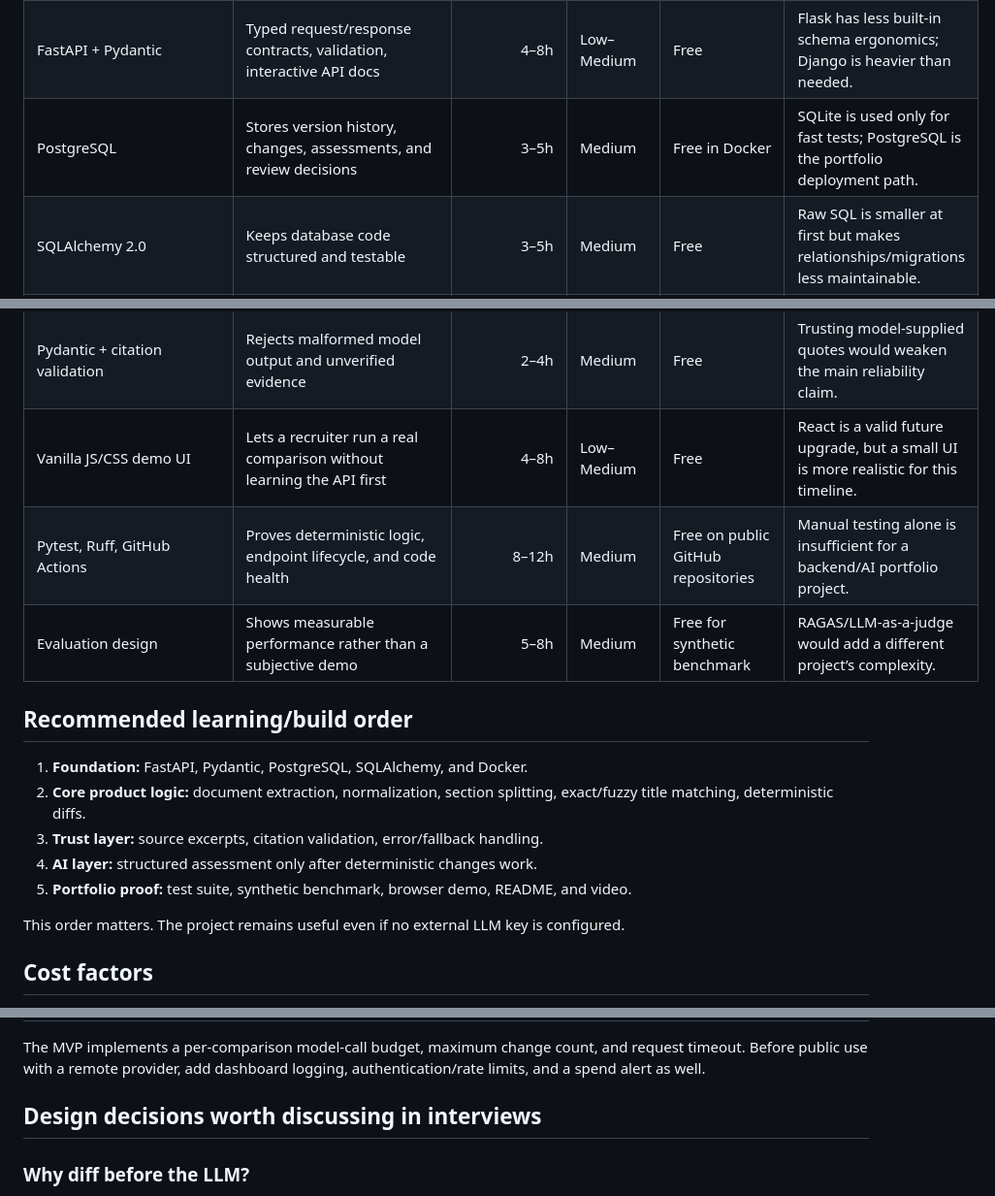
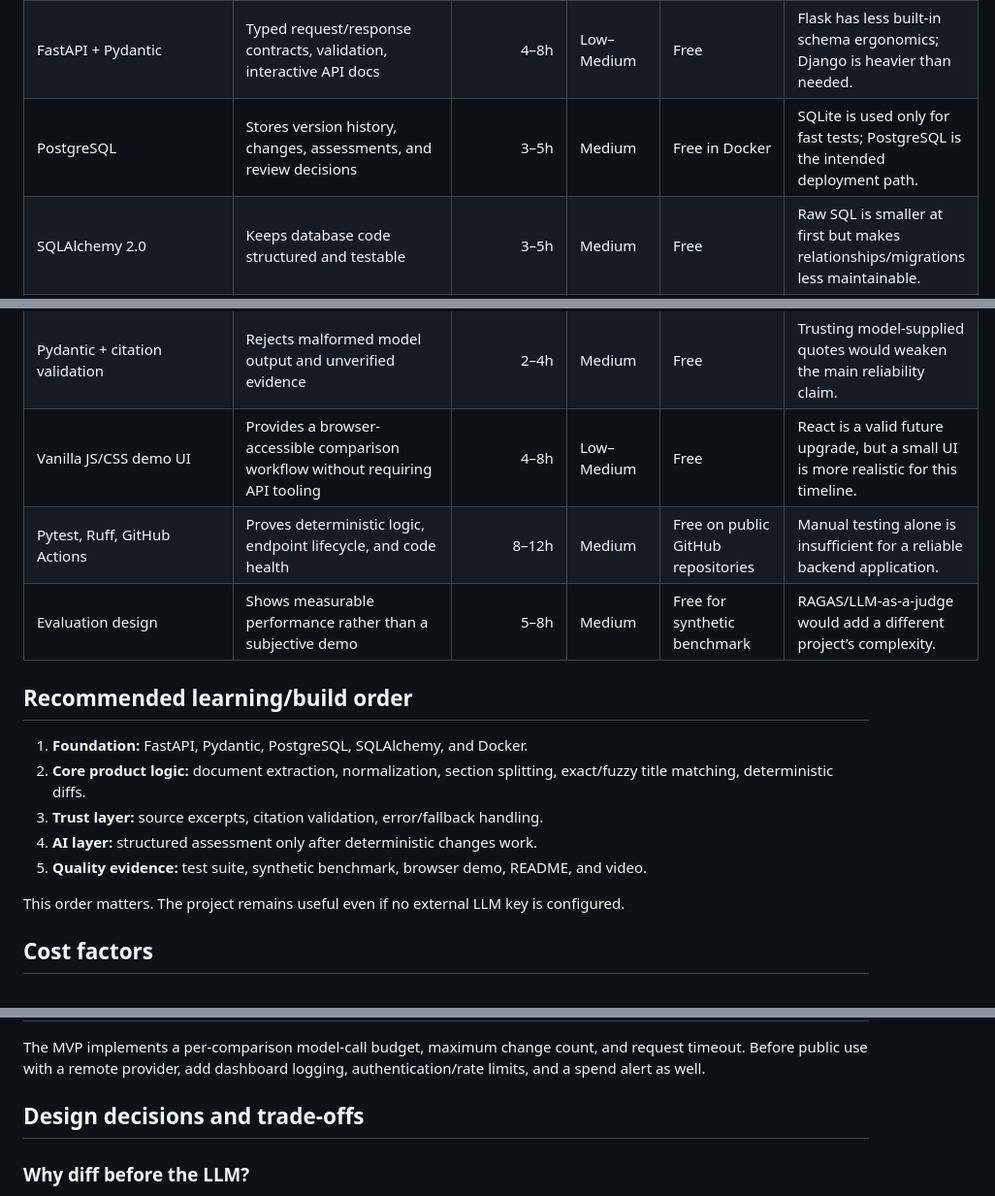
Before and after one commit to venkatvijay1010/ClauseLens, a Markdown page: docs/TECHNOLOGY_AND_LEARNING.md, 3 parts joined by grey strips. Shown at 97% size. Drawn GitHub-style.

```diff
--- a/docs/TECHNOLOGY_AND_LEARNING.md
+++ b/docs/TECHNOLOGY_AND_LEARNING.md
@@ -8,7 +8,7 @@ These are **incremental learning estimates** for a backend engineer with roughly
 |---|---|---:|---|---|---|
 | Python 3.11+ | Familiar, productive backend language and strong document/AI ecosystem | 0–2h if already using Python | Low | Free | Node/Java would work, but add unnecessary switching cost. |
 | FastAPI + Pydantic | Typed request/response contracts, validation, interactive API docs | 4–8h | Low–Medium | Free | Flask has less built-in schema ergonomics; Django is heavier than needed. |
-| PostgreSQL | Stores version history, changes, assessments, and review decisions | 3–5h | Medium | Free in Docker | SQLite is used only for fast tests; PostgreSQL is the portfolio deployment path. |
+| PostgreSQL | Stores version history, changes, assessments, and review decisions | 3–5h | Medium | Free in Docker | SQLite is used only for fast tests; PostgreSQL is the intended deployment path. |
 | SQLAlchemy 2.0 | Keeps database code structured and testable | 3–5h | Medium | Free | Raw SQL is smaller at first but makes relationships/migrations less maintainable. |
 | Alembic | Gives the repository a migration story for clean database setup | 2–4h | Medium | Free | `create_all()` alone is less credible for schema evolution. |
 | Docker Compose | Runs app and PostgreSQL consistently for demos and GitHub cloning | 4–6h | Medium | Free locally | Cloud deployment is intentionally optional, not a v1 task. |
@@ -18,8 +18,8 @@ These are **incremental learning estimates** for a backend engineer with roughly
 | Ollama + local structured output | Runs an optional local model through a schema-constrained API without an API key | 1–3h | Low–Medium | Free; consumes local CPU/RAM/disk | A hosted API is simpler to deploy but is not needed for the core demo. |
 | Structured LLM outputs | Produces constrained category/severity/reasoning fields only after diffing | 4–8h | Medium | Low, based on changed excerpts | Free heuristic fallback is included for CI/demo; unconstrained chat output was rejected. |
 | Pydantic + citation validation | Rejects malformed model output and unverified evidence | 2–4h | Medium | Free | Trusting model-supplied quotes would weaken the main reliability claim. |
-| Vanilla JS/CSS demo UI | Lets a recruiter run a real comparison without learning the API first | 4–8h | Low–Medium | Free | React is a valid future upgrade, but a small UI is more realistic for this timeline. |
-| Pytest, Ruff, GitHub Actions | Proves deterministic logic, endpoint lifecycle, and code health | 8–12h | Medium | Free on public GitHub repositories | Manual testing alone is insufficient for a backend/AI portfolio project. |
+| Vanilla JS/CSS demo UI | Provides a browser-accessible comparison workflow without requiring API tooling | 4–8h | Low–Medium | Free | React is a valid future upgrade, but a small UI is more realistic for this timeline. |
+| Pytest, Ruff, GitHub Actions | Proves deterministic logic, endpoint lifecycle, and code health | 8–12h | Medium | Free on public GitHub repositories | Manual testing alone is insufficient for a reliable backend application. |
 | Evaluation design | Shows measurable performance rather than a subjective demo | 5–8h | Medium | Free for synthetic benchmark | RAGAS/LLM-as-a-judge would add a different project’s complexity. |
 
 ## Recommended learning/build order
@@ -28,7 +28,7 @@ These are **incremental learning estimates** for a backend engineer with roughly
 2. **Core product logic:** document extraction, normalization, section splitting, exact/fuzzy title matching, deterministic diffs.
 3. **Trust layer:** source excerpts, citation validation, error/fallback handling.
 4. **AI layer:** structured assessment only after deterministic changes work.
-5. **Portfolio proof:** test suite, synthetic benchmark, browser demo, README, and video.
+5. **Quality evidence:** test suite, synthetic benchmark, browser demo, README, and video.
 
 This order matters. The project remains useful even if no external LLM key is configured.
 
@@ -44,7 +44,7 @@ This order matters. The project remains useful even if no external LLM key is co
 
 The MVP implements a per-comparison model-call budget, maximum change count, and request timeout. Before public use with a remote provider, add dashboard logging, authentication/rate limits, and a spend alert as well.
 
-## Design decisions worth discussing in interviews
+## Design decisions and trade-offs
 
 ### Why diff before the LLM?
 
```
Also changed, not shown: other parts of docs/TECHNOLOGY_AND_LEARNING.md (+1 -1 lines), README.md (+4 -4 lines), docs/PROJECT_EXPLANATION.md (+1 -1 lines).
